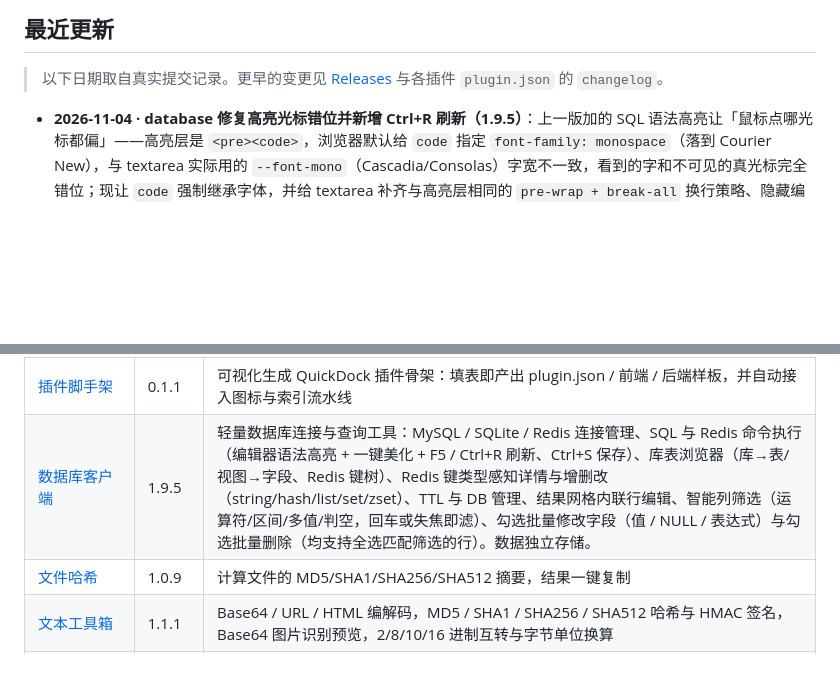
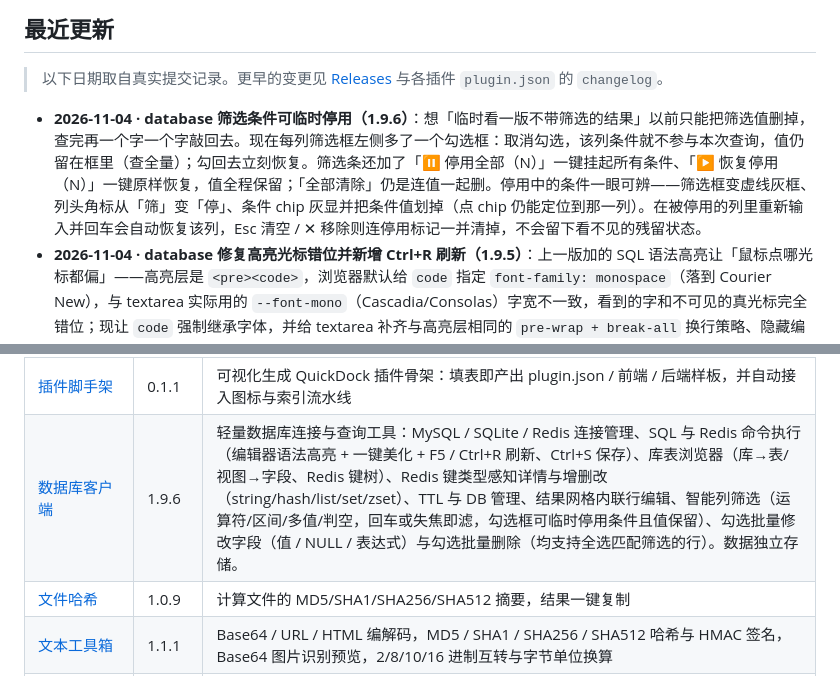
Before and after one commit to parieses/quickdock-plugins, a Markdown page: README.md, 2 parts joined by grey strips. Rendered like a GitHub page; blank space fills up the shorter version.

Commit message:
docs(readme): database 1.9.6 筛选可临时停用

```diff
--- a/README.md
+++ b/README.md
@@ -25,6 +25,7 @@
 
 > 以下日期取自真实提交记录。更早的变更见 [Releases](https://github.com/parieses/quickdock-plugins/releases) 与各插件 `plugin.json` 的 `changelog`。
 
+- **2026-11-04 · database 筛选条件可临时停用（1.9.6）**：想「临时看一版不带筛选的结果」以前只能把筛选值删掉，查完再一个字一个字敲回去。现在每列筛选框左侧多了一个勾选框：取消勾选，该列条件就不参与本次查询，值仍留在框里（查全量）；勾回去立刻恢复。筛选条还加了「⏸ 停用全部（N）」一键挂起所有条件、「▶ 恢复停用（N）」一键原样恢复，值全程保留；「全部清除」仍是连值一起删。停用中的条件一眼可辨——筛选框变虚线灰框、列头角标从「筛」变「停」、条件 chip 灰显并把条件值划掉（点 chip 仍能定位到那一列）。在被停用的列里重新输入并回车会自动恢复该列，Esc 清空 / ✕ 移除则连停用标记一并清掉，不会留下看不见的残留状态。
 - **2026-11-04 · database 修复高亮光标错位并新增 Ctrl+R 刷新（1.9.5）**：上一版加的 SQL 语法高亮让「鼠标点哪光标都偏」——高亮层是 `<pre><code>`，浏览器默认给 `code` 指定 `font-family: monospace`（落到 Courier New），与 textarea 实际用的 `--font-mono`（Cascadia/Consolas）字宽不一致，看到的字和不可见的真光标完全错位；现让 `code` 强制继承字体，并给 textarea 补齐与高亮层相同的 `pre-wrap + break-all` 换行策略、隐藏编辑器滚动条（出现滚动条会让内容区窄约 17px 再次错位，滚轮仍可滚动）。另新增 Ctrl/⌘+R 刷新数据，与 F5 完全等效（只在表的「数据」页按当前筛选 / 排序 / 页码重查并还原滚动位置），已阻止浏览器默认刷新行为。
 - **2026-11-03 · database 支持 F5 刷新数据与 Ctrl+S 保存（1.9.4）**：此前按 F5 会把插件 iframe 刷回初始页，开着的标签、筛选、查询全丢；现在 F5 只在表的「数据」页生效——按当前筛选 / 排序 / 页码重查一次并还原滚动位置，典型场景就是筛选条件不动、库里数据被别人改了，按一下看最新值；其他页面按 F5 不接管刷新，只给一句提示（正在编辑单元格时提示先回车或 Esc）。Ctrl+S 按上下文保存：设置 / 连接 / 新建 Key / 新增行 / 批量修改弹窗优先，其次是表格里还没回车提交的单元格；数据库没有「整表暂存」，所以没有可保存对象时明确提示，不做假动作。两者都阻止浏览器默认行为（F5 整页刷新、Ctrl+S 弹「保存网页」）。
 - **2026-11-03 · database 时间字段回写报错与 SQL 编辑体验（1.9.2 / 1.9.3）**：日期时间列显示成 `2026-01-29T13:22:16Z`，照着改回去就报 `Error 1292`——MySQL DSN 开着 `ParseTime=true`，驱动把 DATETIME 转成 `time.Time`，`database/sql` 往 `RawBytes` 回填时按 RFC3339Nano 格式化，于是「看到的值」和「数据库认的值」是两种写法；关掉后取回原始文本 `2026-01-29 13:22:16`，显示与回写完全一致。SQL 美化重写成括号深度感知的排版，`IN (子查询)`、`COUNT(*)`、`VALUES(...)` 里的内容不再被当顶层子句拆乱；编辑器补上离线语法高亮（关键字 / 字符串 / 数字 / 注释，透明 textarea 叠加高亮层，零外部依赖）。对象列表交互改为「两段式单击」：第一次点只选中不跳转，对已选中的行再点才看「结构」，双击直接看「数据」——既不再一点就误跳，也没丢掉单击入口（结构页延迟 220ms 打开，给双击让路，避免双击多开一个标签页）。
@@ -91,7 +92,7 @@
 | [对比工具](./compare/) | 1.0.6 | 文件/图片对比（元数据 + 图片预览 + 文本内容差异）与文本块逐行 Diff 合二为一 |
 | [打字练习](./type-trainer/) | 1.0.6 | 开发者向打字训练器：英文 / 中文 / 代码 / 导入四种模式，支持导入 TXT 字库，实时统计 WPM 与准确率，本地记录历史与最佳成绩 |
 | [插件脚手架](./plugin-scaffold/) | 0.1.1 | 可视化生成 QuickDock 插件骨架：填表即产出 plugin.json / 前端 / 后端样板，并自动接入图标与索引流水线 |
-| [数据库客户端](./database/) | 1.9.5 | 轻量数据库连接与查询工具：MySQL / SQLite / Redis 连接管理、SQL 与 Redis 命令执行（编辑器语法高亮 + 一键美化 + F5 / Ctrl+R 刷新、Ctrl+S 保存）、库表浏览器（库→表/视图→字段、Redis 键树）、Redis 键类型感知详情与增删改（string/hash/list/set/zset）、TTL 与 DB 管理、结果网格内联行编辑、智能列筛选（运算符/区间/多值/判空，回车或失焦即滤）、勾选批量修改字段（值 / NULL / 表达式）与勾选批量删除（均支持全选匹配筛选的行）。数据独立存储。 |
+| [数据库客户端](./database/) | 1.9.6 | 轻量数据库连接与查询工具：MySQL / SQLite / Redis 连接管理、SQL 与 Redis 命令执行（编辑器语法高亮 + 一键美化 + F5 / Ctrl+R 刷新、Ctrl+S 保存）、库表浏览器（库→表/视图→字段、Redis 键树）、Redis 键类型感知详情与增删改（string/hash/list/set/zset）、TTL 与 DB 管理、结果网格内联行编辑、智能列筛选（运算符/区间/多值/判空，回车或失焦即滤，勾选框可临时停用条件且值保留）、勾选批量修改字段（值 / NULL / 表达式）与勾选批量删除（均支持全选匹配筛选的行）。数据独立存储。 |
 | [文件哈希](./hash-calc/) | 1.0.9 | 计算文件的 MD5/SHA1/SHA256/SHA512 摘要，结果一键复制 |
 | [文本工具箱](./text-encoder/) | 1.1.1 | Base64 / URL / HTML 编解码，MD5 / SHA1 / SHA256 / SHA512 哈希与 HMAC 签名，Base64 图片识别预览，2/8/10/16 进制互转与字节单位换算 |
 | [时间转换](./time-converter/) | 1.0.5 | Unix 时间戳 / ISO 8601 / 中文日期 / 相对时间互转，支持任意时区偏移输出 |
```
